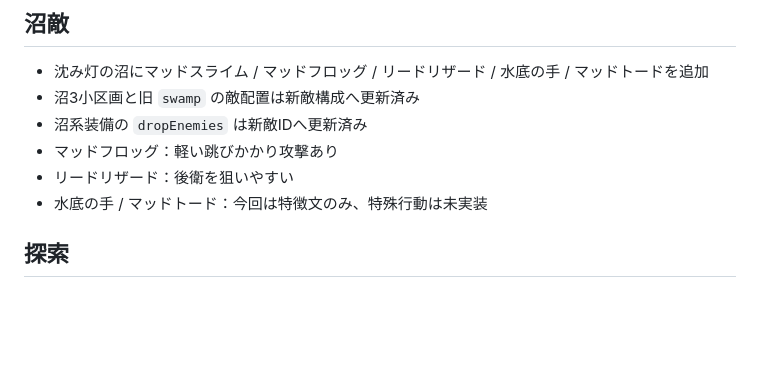
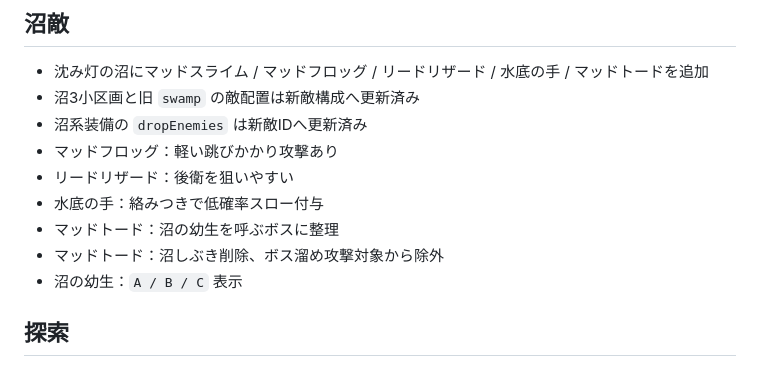
Before and after one commit to higemajin-ux/abc, a Markdown page: docs/equipment_battle.md, the part around the change. GitHub-like rendering; blank space fills up the shorter version.

```diff
--- a/docs/equipment_battle.md
+++ b/docs/equipment_battle.md
@@ -16,7 +16,10 @@
 - 沼系装備の `dropEnemies` は新敵IDへ更新済み
 - マッドフロッグ：軽い跳びかかり攻撃あり
 - リードリザード：後衛を狙いやすい
-- 水底の手 / マッドトード：今回は特徴文のみ、特殊行動は未実装
+- 水底の手：絡みつきで低確率スロー付与
+- マッドトード：沼の幼生を呼ぶボスに整理
+- マッドトード：沼しぶき削除、ボス溜め攻撃対象から除外
+- 沼の幼生：`A / B / C` 表示
 
 ## 探索
 - 近道：帰還時間短縮（出発直後表示）
```
Also changed, not shown: docs/status.md (+4 -1 lines).
